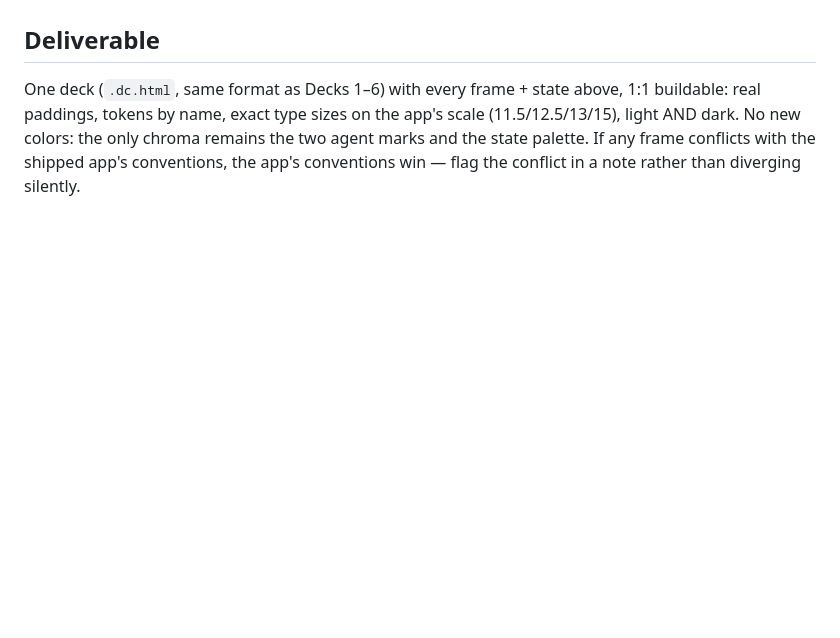
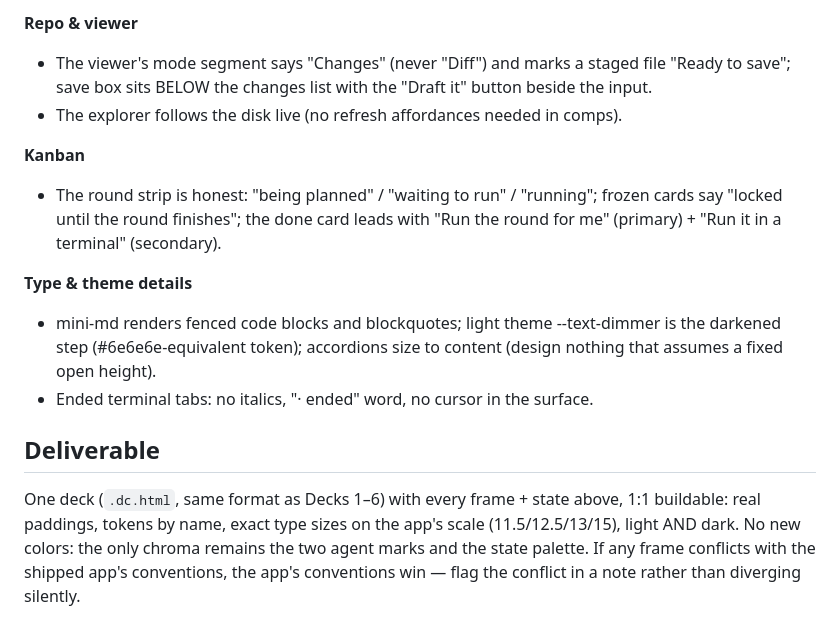
Before and after one commit to guhatron-code/chronicle, a Markdown page: c-zed/DESIGN_PROMPT.md, the part around one of its changes. GitHub-like rendering; blank space fills up the shorter version.

```diff
--- a/c-zed/DESIGN_PROMPT.md
+++ b/c-zed/DESIGN_PROMPT.md
@@ -106,3 +156,20 @@ round header card + its done/failed terminal states.
+**Repo & viewer**
+- The viewer's mode segment says "Changes" (never "Diff") and marks a staged file
+  "Ready to save"; save box sits BELOW the changes list with the "Draft it" button
+  beside the input.
+- The explorer follows the disk live (no refresh affordances needed in comps).
+
+**Kanban**
+- The round strip is honest: "being planned" / "waiting to run" / "running"; frozen
+  cards say "locked until the round finishes"; the done card leads with "Run the
+  round for me" (primary) + "Run it in a terminal" (secondary).
+
+**Type & theme details**
+- mini-md renders fenced code blocks and blockquotes; light theme --text-dimmer is
+  the darkened step (#6e6e6e-equivalent token); accordions size to content (design
+  nothing that assumes a fixed open height).
+- Ended terminal tabs: no italics, "· ended" word, no cursor in the surface.
+
 ## Deliverable
 
 One deck (`.dc.html`, same format as Decks 1–6) with every frame + state above,
```
Also changed, not shown: other parts of c-zed/DESIGN_PROMPT.md (+50 -0 lines).
